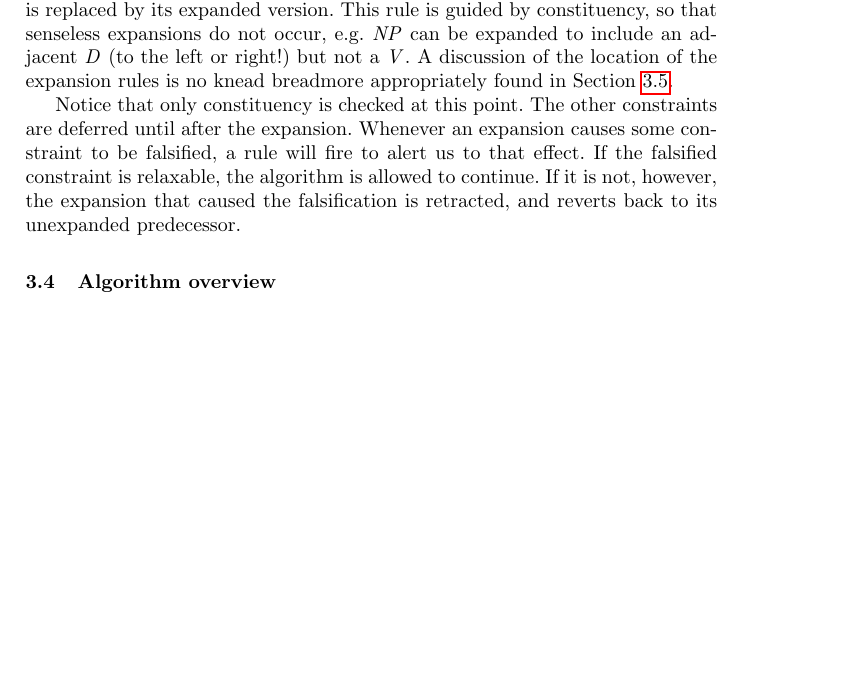
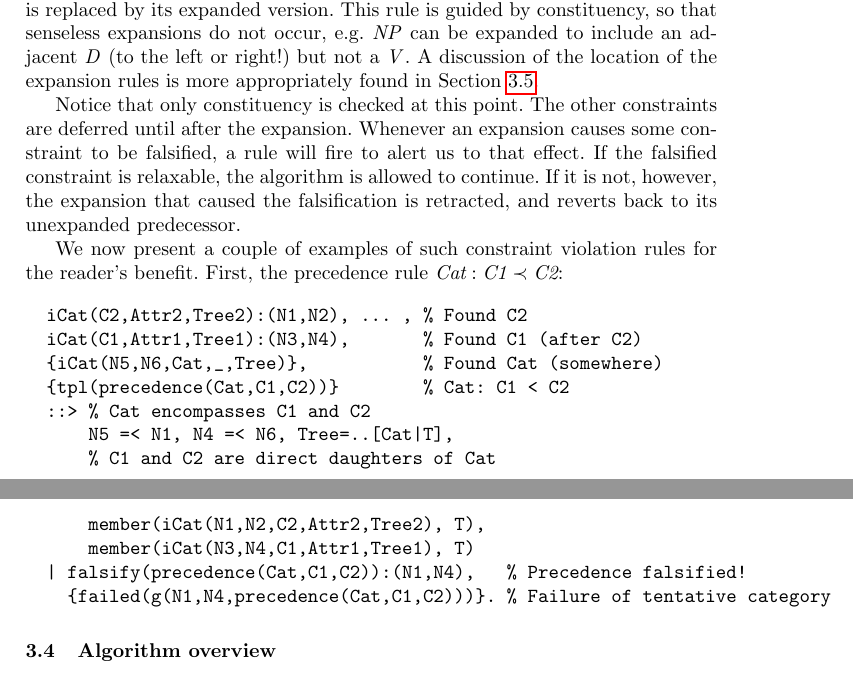
Before and after one commit to Anvilfolk/fct-crap, a LaTeX thesis (paper/CHR2013.tex): part of page 7 of 12 before the commit and two parts of pages 7 and 8 of 12 after it, the two joined at a grey line, cut so that both start at the same text, the shorter picture padded with empty space. Compiled offline with pdfLaTeX.

Commit message:
- some more mods

```diff
--- a/paper/CHR2013.tex
+++ b/paper/CHR2013.tex
@@ -244,9 +258,25 @@ The expansion rules are a little more verbose, but the reader should now be acqu
  | iCat(Cat, Attr2, Tree):(N1,N3).
 \end{verbatim}
 
-Expansion considers two adjacent categories only. The component category will remain (e.g. the \D of an \NP), whereas the \texttt{iCat} of the expanding category is replaced by its expanded version. This rule is guided by constituency, so that senseless expansions do not occur, e.g. \NP can be expanded to include an adjacent \D (to the left or right!) but not a \V. A discussion of the location of the expansion rules is no knead breadmore appropriately found in Section \ref{ssec:constrs}.
+Expansion considers two adjacent categories only. The component category will remain (e.g. the \D of an \NP), whereas the \texttt{iCat} of the expanding category is replaced by its expanded version. This rule is guided by constituency, so that senseless expansions do not occur, e.g. \NP can be expanded to include an adjacent \D (to the left or right!) but not a \V. A discussion of the location of the expansion rules is more appropriately found in Section \ref{ssec:constrs}.
 
 Notice that only constituency is checked at this point. The other constraints are deferred until after the expansion. Whenever an expansion causes some constraint to be falsified, a rule will fire to alert us to that effect. If the falsified constraint is relaxable, the algorithm is allowed to continue. If it is not, however, the expansion that caused the falsification is retracted, and reverts back to its unexpanded predecessor.
+
+We now present a couple of examples of such constraint violation rules for the reader's benefit. First, the precedence rule $\precedence{Cat}{C1}{C2}$:
+
+\begin{verbatim}
+  iCat(C2,Attr2,Tree2):(N1,N2), ... , % Found C2
+  iCat(C1,Attr1,Tree1):(N3,N4),       % Found C1 (after C2)
+  {iCat(N5,N6,Cat,_,Tree)},           % Found Cat (somewhere)
+  {tpl(precedence(Cat,C1,C2))}        % Cat: C1 < C2
+  ::> % Cat encompasses C1 and C2
+      N5 =< N1, N4 =< N6, Tree=..[Cat|T],
+      % C1 and C2 are direct daughters of Cat
+      member(iCat(N1,N2,C2,Attr2,Tree2), T),
+      member(iCat(N3,N4,C1,Attr1,Tree1), T)
+  | falsify(precedence(Cat,C1,C2)):(N1,N4),   % Precedence falsified!
+    {failed(g(N1,N4,precedence(Cat,C1,C2)))}. % Failure of tentative category
+\end{verbatim}
 
 \subsection{Algorithm overview}
 
```
Also changed, not shown: paper/CHR2013.pdf, paper/CHR2013.tex (22 more changed lines).
